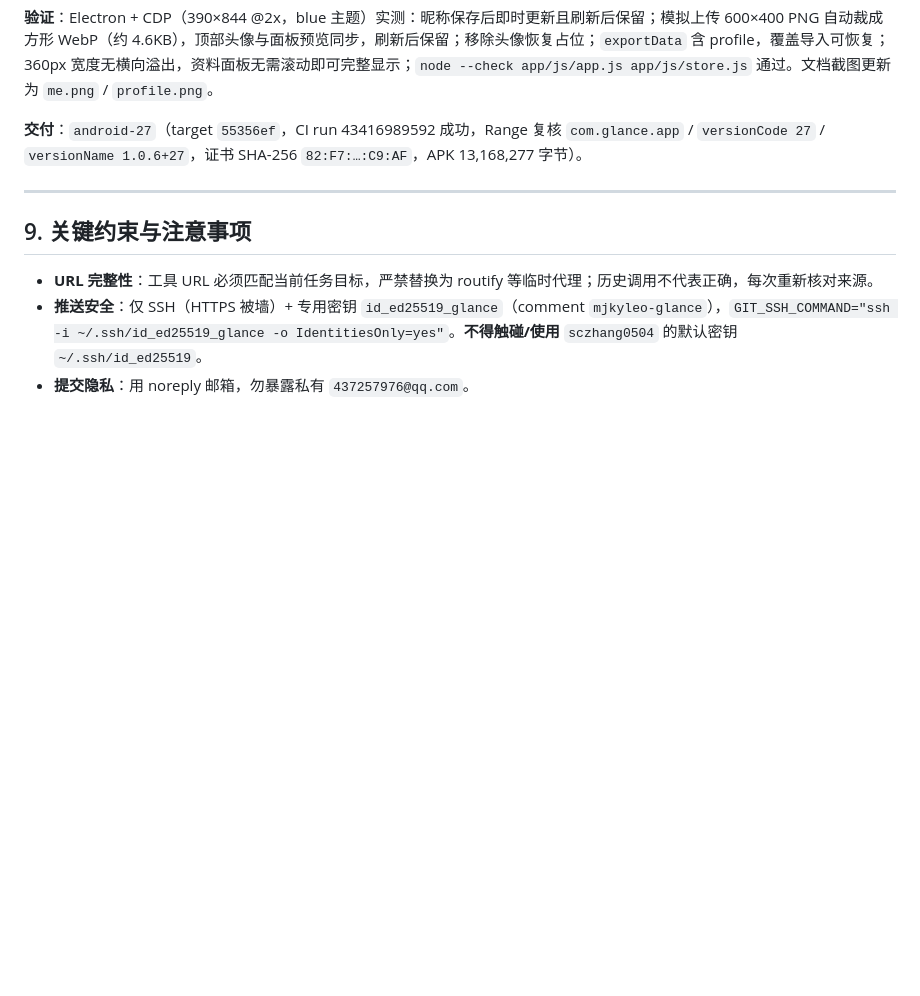
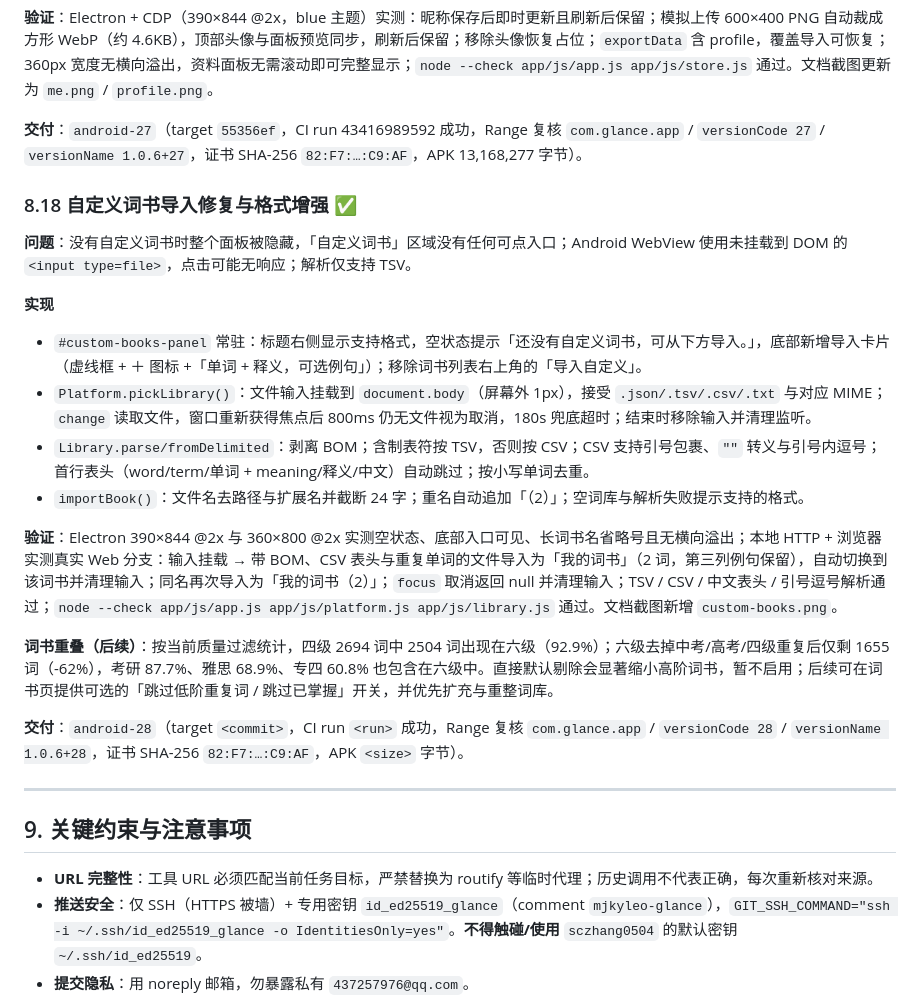
Before and after one commit to mjkyleo/Glance, a Markdown page: DEVELOPMENT.md, the part around the change. Rendered like a GitHub page; blank space fills up the shorter version.

```diff
--- a/DEVELOPMENT.md
+++ b/DEVELOPMENT.md
@@ -589,6 +589,23 @@
 
 **交付**：`android-27`（target `55356ef`，CI run 43416989592 成功，Range 复核 `com.glance.app` / `versionCode 27` / `versionName 1.0.6+27`，证书 SHA-256 `82:F7:…:C9:AF`，APK 13,168,277 字节）。
 
+### 8.18 自定义词书导入修复与格式增强 ✅
+
+**问题**：没有自定义词书时整个面板被隐藏，「自定义词书」区域没有任何可点入口；Android WebView 使用未挂载到 DOM 的 `<input type=file>`，点击可能无响应；解析仅支持 TSV。
+
+**实现**
+
+- `#custom-books-panel` 常驻：标题右侧显示支持格式，空状态提示「还没有自定义词书，可从下方导入。」，底部新增导入卡片（虚线框 + ＋ 图标 +「单词 + 释义，可选例句」）；移除词书列表右上角的「导入自定义」。
+- `Platform.pickLibrary()`：文件输入挂载到 `document.body`（屏幕外 1px），接受 `.json/.tsv/.csv/.txt` 与对应 MIME；`change` 读取文件，窗口重新获得焦点后 800ms 仍无文件视为取消，180s 兜底超时；结束时移除输入并清理监听。
+- `Library.parse/fromDelimited`：剥离 BOM；含制表符按 TSV，否则按 CSV；CSV 支持引号包裹、`""` 转义与引号内逗号；首行表头（word/term/单词 + meaning/释义/中文）自动跳过；按小写单词去重。
+- `importBook()`：文件名去路径与扩展名并截断 24 字；重名自动追加「（2）」；空词库与解析失败提示支持的格式。
+
+**验证**：Electron 390×844 @2x 与 360×800 @2x 实测空状态、底部入口可见、长词书名省略号且无横向溢出；本地 HTTP + 浏览器实测真实 Web 分支：输入挂载 → 带 BOM、CSV 表头与重复单词的文件导入为「我的词书」（2 词，第三列例句保留），自动切换到该词书并清理输入；同名再次导入为「我的词书（2）」；`focus` 取消返回 null 并清理输入；TSV / CSV / 中文表头 / 引号逗号解析通过；`node --check app/js/app.js app/js/platform.js app/js/library.js` 通过。文档截图新增 `custom-books.png`。
+
+**词书重叠（后续）**：按当前质量过滤统计，四级 2694 词中 2504 词出现在六级（92.9%）；六级去掉中考/高考/四级重复后仅剩 1655 词（-62%），考研 87.7%、雅思 68.9%、专四 60.8% 也包含在六级中。直接默认剔除会显著缩小高阶词书，暂不启用；后续可在词书页提供可选的「跳过低阶重复词 / 跳过已掌握」开关，并优先扩充与重整词库。
+
+**交付**：`android-28`（target `<commit>`，CI run `<run>` 成功，Range 复核 `com.glance.app` / `versionCode 28` / `versionName 1.0.6+28`，证书 SHA-256 `82:F7:…:C9:AF`，APK `<size>` 字节）。
+
 ---
 
 ## 9. 关键约束与注意事项
```
Also changed, not shown: README.md (+5 -1 lines), docs/screenshots/custom-books.png (added), 5 other files.
